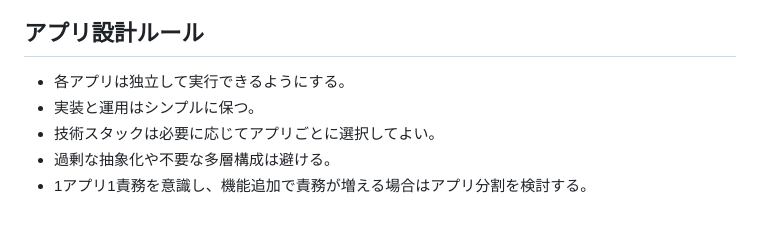
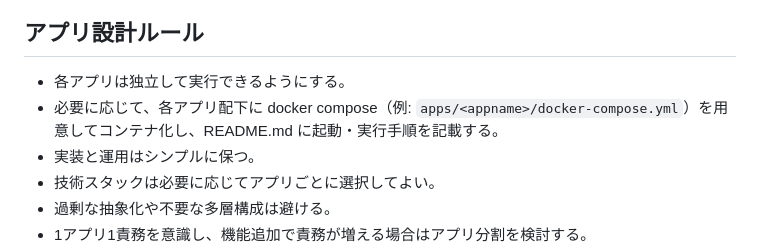
Before and after one commit to toshi0907/singleapps, a Markdown page: .github/copilot-instructions.md, the part around the change. Rendered like a GitHub page; blank space fills up the shorter version.

Commit message:
docs: アプリ設計ルールに docker compose ガイドラインを追加
Agent-Logs-Url: https://github.com/toshi0907/singleapps/sessions/a0c54390-5264-43c1-89d9-0700f5b1676f

Co-authored-by: toshi0907 <6157781+toshi0907@users.noreply.github.com>

```diff
--- a/.github/copilot-instructions.md
+++ b/.github/copilot-instructions.md
@@ -13,6 +13,7 @@
 ## アプリ設計ルール
 
 - 各アプリは独立して実行できるようにする。
+- 必要に応じて、各アプリ配下に docker compose（例: `apps/<appname>/docker-compose.yml`）を用意してコンテナ化し、README.md に起動・実行手順を記載する。
 - 実装と運用はシンプルに保つ。
 - 技術スタックは必要に応じてアプリごとに選択してよい。
 - 過剰な抽象化や不要な多層構成は避ける。
```
